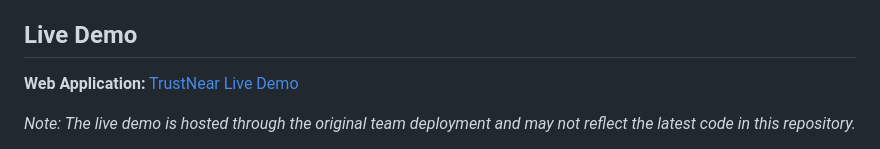
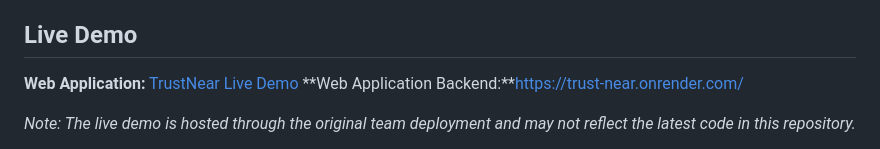
Before and after one commit to fromsagirma/Trust-Near, a Markdown page: README.md, the part around the change. Rendered like a GitHub page.

Commit message:
Update README with backend link for live demo
Added backend link for the web application in the README.

```diff
--- a/README.md
+++ b/README.md
@@ -44,6 +44,7 @@ TrustNear provides a unified, location-aware experience across mobile and web in
 ## Live Demo
 
 **Web Application:** [TrustNear Live Demo](https://trust-near-eight.vercel.app/)
+**Web Application Backend:**https://trust-near.onrender.com/
 
 *Note: The live demo is hosted through the original team deployment and may not reflect the latest code in this repository.*
 
```
